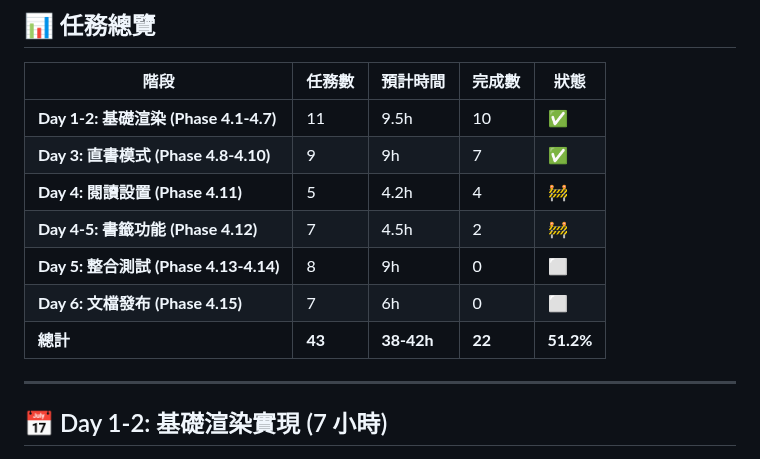
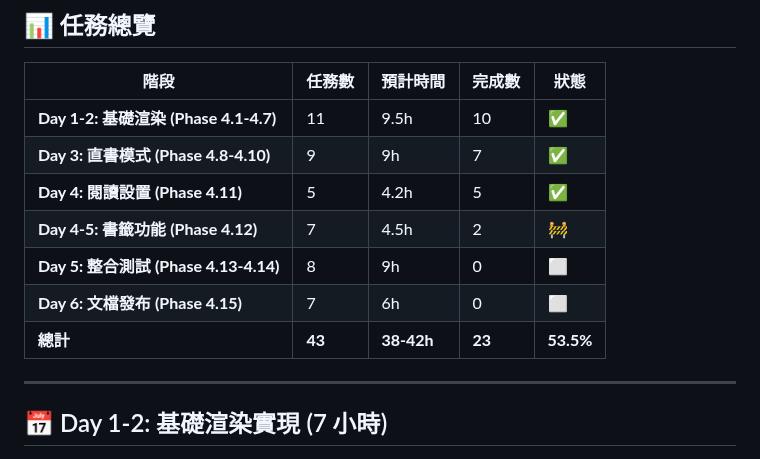
Before and after one commit to kkwenFreemind/ShuyuanReader, a Markdown page: app/specs/04-reader-view-tasks.md, the part around one of its changes. Rendered like a GitHub page.

```diff
--- a/app/specs/04-reader-view-tasks.md
+++ b/app/specs/04-reader-view-tasks.md
@@ -14,11 +14,11 @@
 |------|--------|----------|--------|------|
 | **Day 1-2: 基礎渲染 (Phase 4.1-4.7)** | 11 | 9.5h | 10 | ✅ |
 | **Day 3: 直書模式 (Phase 4.8-4.10)** | 9 | 9h | 7 | ✅ |
-| **Day 4: 閱讀設置 (Phase 4.11)** | 5 | 4.2h | 4 | 🚧 |
+| **Day 4: 閱讀設置 (Phase 4.11)** | 5 | 4.2h | 5 | ✅ |
 | **Day 4-5: 書籤功能 (Phase 4.12)** | 7 | 4.5h | 2 | 🚧 |
 | **Day 5: 整合測試 (Phase 4.13-4.14)** | 8 | 9h | 0 | ⬜ |
 | **Day 6: 文檔發布 (Phase 4.15)** | 7 | 6h | 0 | ⬜ |
-| **總計** | **43** | **38-42h** | **22** | **51.2%** |
+| **總計** | **43** | **38-42h** | **23** | **53.5%** |
 
 ---
 
```
Also changed, not shown: other parts of app/specs/04-reader-view-tasks.md (+52 -12 lines).
